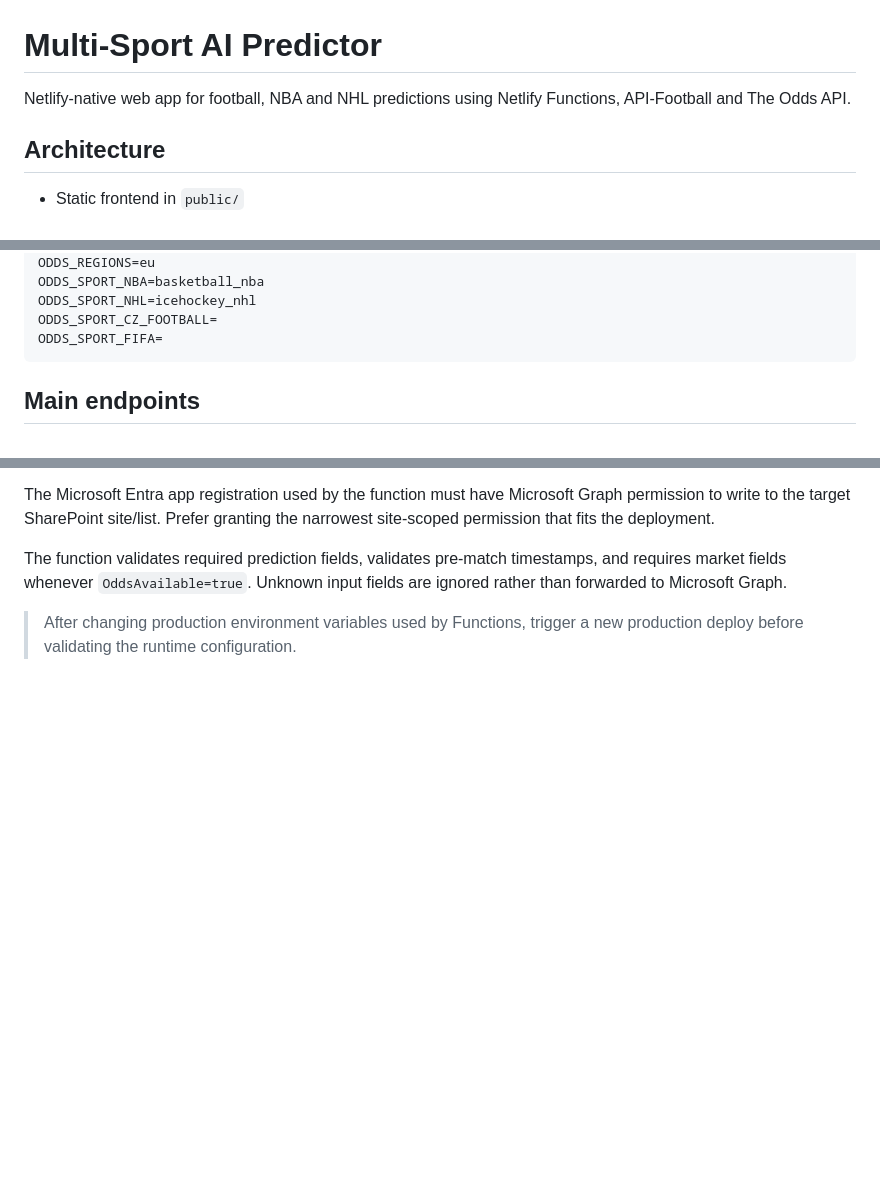
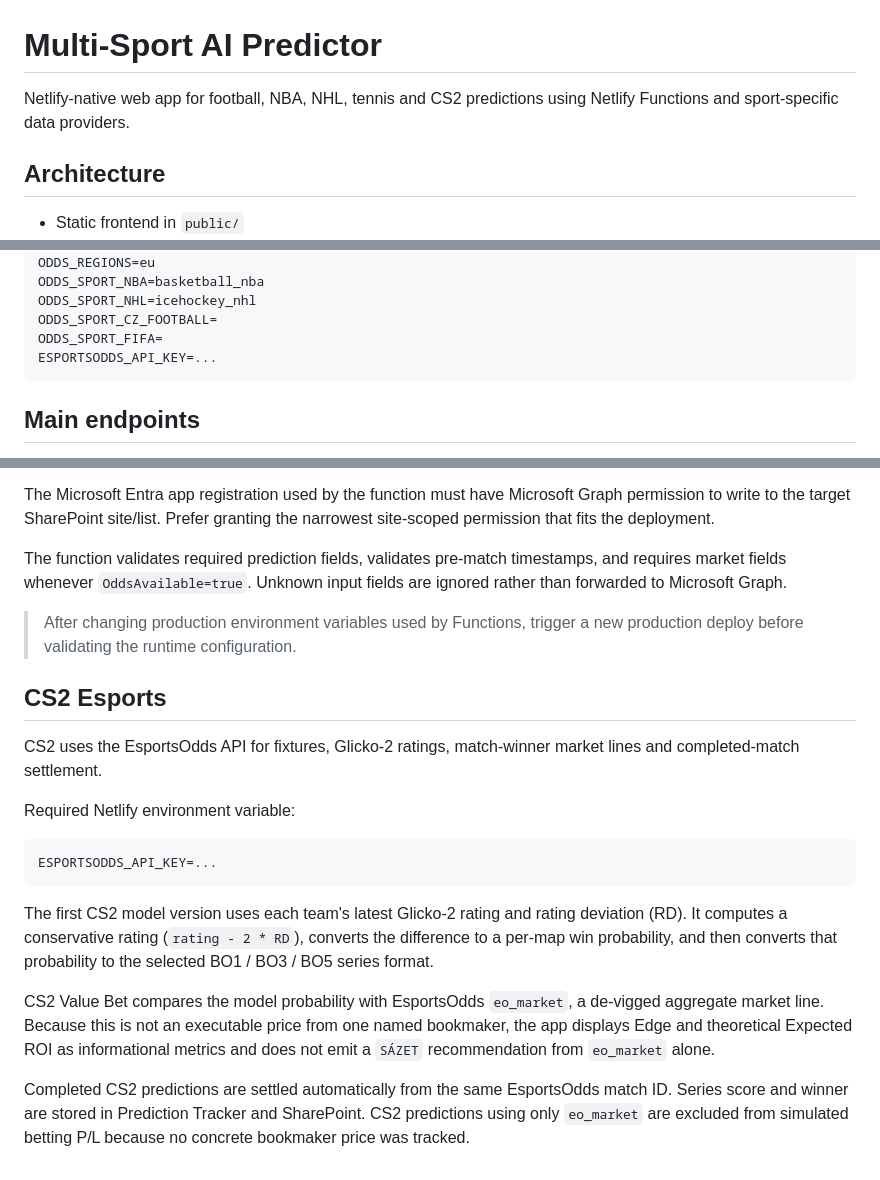
Before and after one commit to kopeckysynonym/multi-sport-ai-predictor, a Markdown page: README.md, 3 parts joined by grey strips. GitHub-like rendering; blank space fills up the shorter version.

Commit message:
Document CS2 Esports integration

````diff
--- a/README.md
+++ b/README.md
@@ -1,6 +1,6 @@
 # Multi-Sport AI Predictor
 
-Netlify-native web app for football, NBA and NHL predictions using Netlify Functions, API-Football and The Odds API.
+Netlify-native web app for football, NBA, NHL, tennis and CS2 predictions using Netlify Functions and sport-specific data providers.
 
 ## Architecture
 
@@ -23,6 +23,7 @@ ODDS_SPORT_NBA=basketball_nba
 ODDS_SPORT_NHL=icehockey_nhl
 ODDS_SPORT_CZ_FOOTBALL=
 ODDS_SPORT_FIFA=
+ESPORTSODDS_API_KEY=...
 ```
 
 ## Main endpoints
@@ -251,3 +252,20 @@ The function validates required prediction fields, validates pre-match timestamp
 
 
 > After changing production environment variables used by Functions, trigger a new production deploy before validating the runtime configuration.
+
+
+## CS2 Esports
+
+CS2 uses the EsportsOdds API for fixtures, Glicko-2 ratings, match-winner market lines and completed-match settlement.
+
+Required Netlify environment variable:
+
+```text
+ESPORTSODDS_API_KEY=...
+```
+
+The first CS2 model version uses each team's latest Glicko-2 rating and rating deviation (RD). It computes a conservative rating (`rating - 2 * RD`), converts the difference to a per-map win probability, and then converts that probability to the selected BO1 / BO3 / BO5 series format.
+
+CS2 Value Bet compares the model probability with EsportsOdds `eo_market`, a de-vigged aggregate market line. Because this is not an executable price from one named bookmaker, the app displays Edge and theoretical Expected ROI as informational metrics and does not emit a `SÁZET` recommendation from `eo_market` alone.
+
+Completed CS2 predictions are settled automatically from the same EsportsOdds match ID. Series score and winner are stored in Prediction Tracker and SharePoint. CS2 predictions using only `eo_market` are excluded from simulated betting P/L because no concrete bookmaker price was tracked.
````
